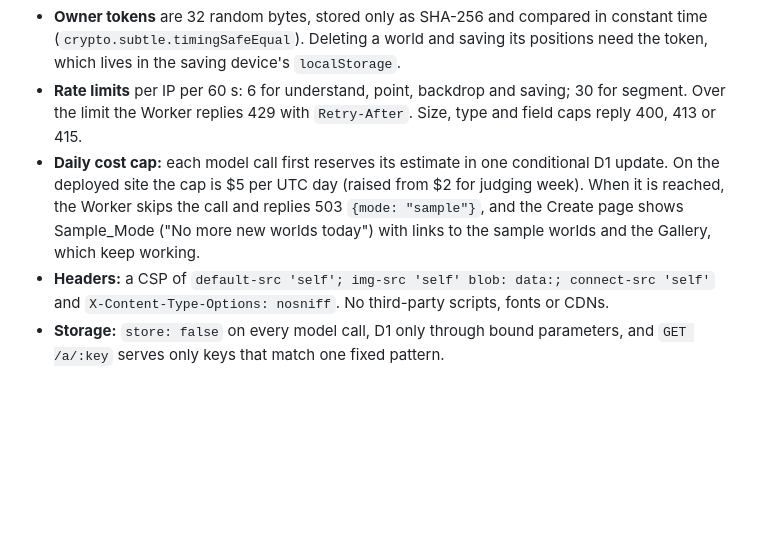
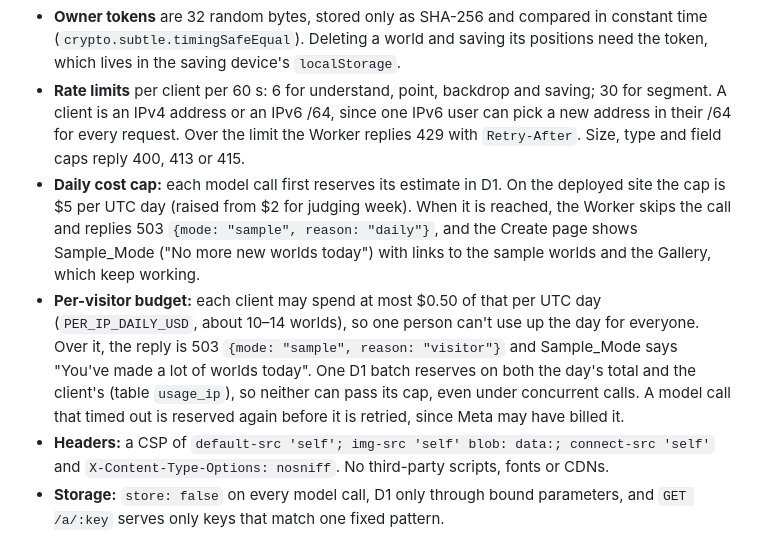
Before and after one commit to Shamanthnp1/sketch-world, a Markdown page: README.md, the part around one of its changes. Drawn GitHub-style; blank space fills up the shorter version.

```diff
--- a/README.md
+++ b/README.md
@@ -166,12 +166,18 @@ The visual rules for the pages are in [DESIGN.md](DESIGN.md).
 - **Owner tokens** are 32 random bytes, stored only as SHA-256 and compared in constant time
   (`crypto.subtle.timingSafeEqual`). Deleting a world and saving its positions need the token, which lives in the
   saving device's `localStorage`.
-- **Rate limits** per IP per 60 s: 6 for understand, point, backdrop and saving; 30 for segment. Over the limit the
-  Worker replies 429 with `Retry-After`. Size, type and field caps reply 400, 413 or 415.
-- **Daily cost cap:** each model call first reserves its estimate in one conditional D1 update. On the deployed site
-  the cap is $5 per UTC day (raised from $2 for judging week). When it is reached, the Worker skips the call and replies 503 `{mode: "sample"}`, and the
-  Create page shows Sample_Mode ("No more new worlds today") with links to the sample worlds and the Gallery, which
-  keep working.
+- **Rate limits** per client per 60 s: 6 for understand, point, backdrop and saving; 30 for segment. A client is an
+  IPv4 address or an IPv6 /64, since one IPv6 user can pick a new address in their /64 for every request. Over the
+  limit the Worker replies 429 with `Retry-After`. Size, type and field caps reply 400, 413 or 415.
+- **Daily cost cap:** each model call first reserves its estimate in D1. On the deployed site the cap is $5 per UTC
+  day (raised from $2 for judging week). When it is reached, the Worker skips the call and replies 503
+  `{mode: "sample", reason: "daily"}`, and the Create page shows Sample_Mode ("No more new worlds today") with links
+  to the sample worlds and the Gallery, which keep working.
+- **Per-visitor budget:** each client may spend at most $0.50 of that per UTC day (`PER_IP_DAILY_USD`, about 10–14
+  worlds), so one person can't use up the day for everyone. Over it, the reply is 503 `{mode: "sample", reason:
+  "visitor"}` and Sample_Mode says "You've made a lot of worlds today". One D1 batch reserves on both the day's total
+  and the client's (table `usage_ip`), so neither can pass its cap, even under concurrent calls. A model call that
+  timed out is reserved again before it is retried, since Meta may have billed it.
 - **Headers:** a CSP of `default-src 'self'; img-src 'self' blob: data:; connect-src 'self'` and
   `X-Content-Type-Options: nosniff`. No third-party scripts, fonts or CDNs.
 - **Storage:** `store: false` on every model call, D1 only through bound parameters, and `GET /a/:key` serves only
```
Also changed, not shown: other parts of README.md (+1 -1 lines), docs/gate.md (+2 -0 lines), docs/review.md (+21 -10 lines).
